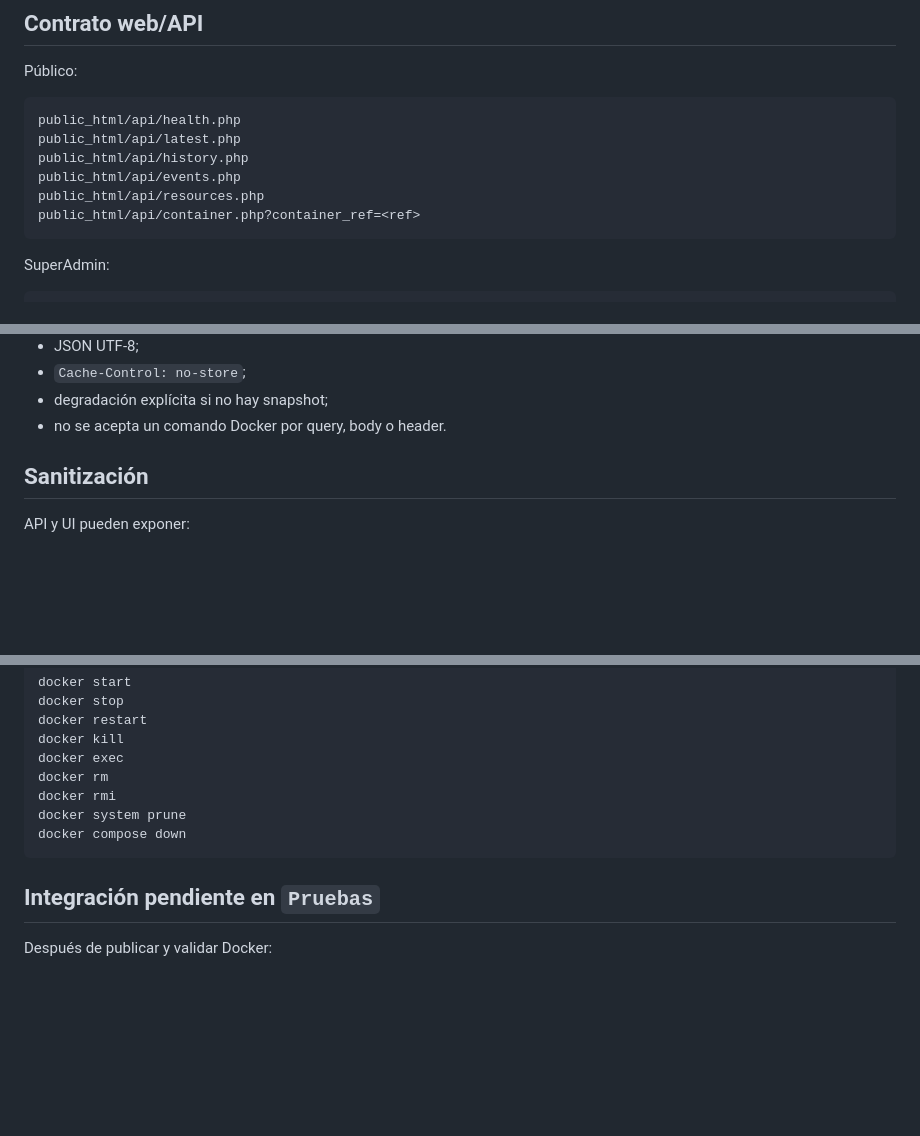
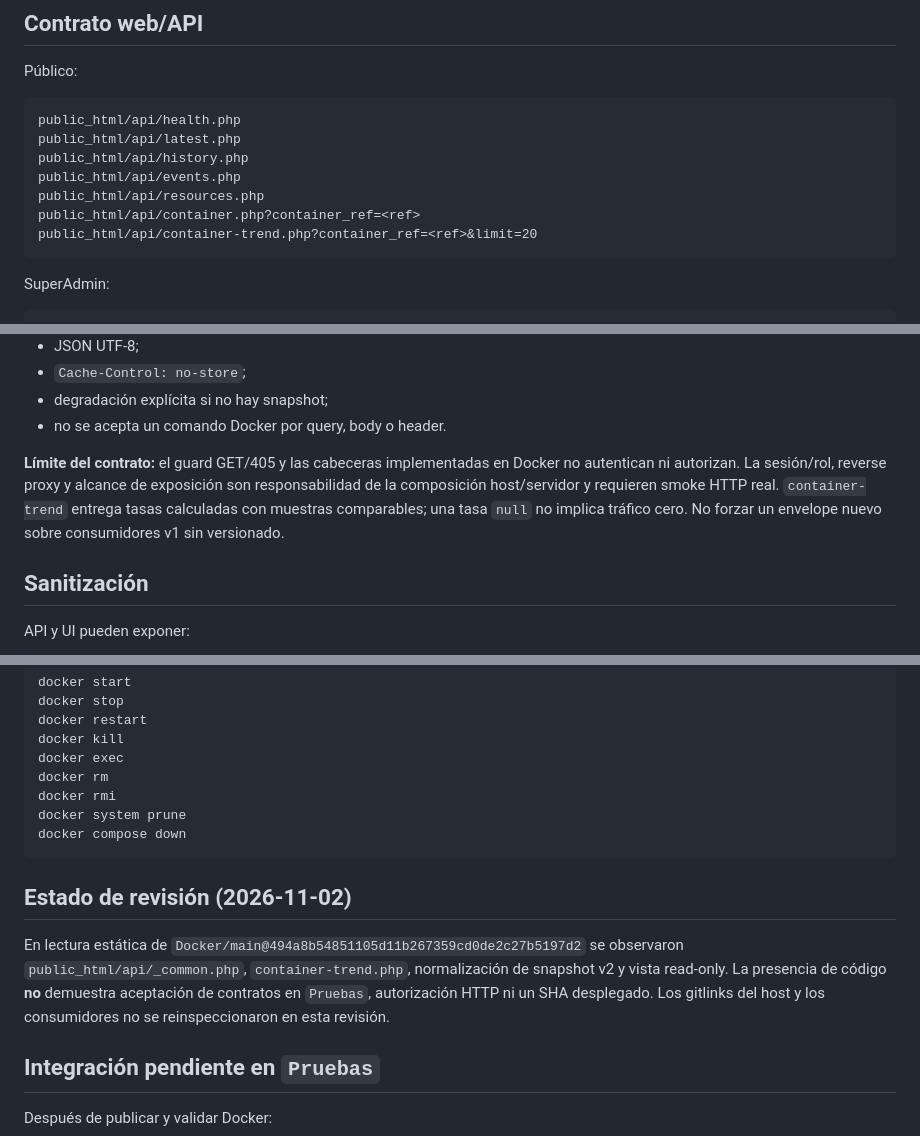
Before and after one commit to lucasborges2001/Docker, a Markdown page: docs/contrato-host-modulo.md, 3 parts joined by grey strips. Drawn GitHub-style; blank space fills up the shorter version.

Commit message:
docs(contract): document container trends and HTTP authorization boundary

````diff
--- a/docs/contrato-host-modulo.md
+++ b/docs/contrato-host-modulo.md
@@ -108,6 +108,7 @@ public_html/api/history.php
 public_html/api/events.php
 public_html/api/resources.php
 public_html/api/container.php?container_ref=<ref>
+public_html/api/container-trend.php?container_ref=<ref>&limit=20
 ```
 
 SuperAdmin:
@@ -129,6 +130,8 @@ Invariantes HTTP:
 - `Cache-Control: no-store`;
 - degradación explícita si no hay snapshot;
 - no se acepta un comando Docker por query, body o header.
+
+**Límite del contrato:** el guard GET/405 y las cabeceras implementadas en Docker no autentican ni autorizan. La sesión/rol, reverse proxy y alcance de exposición son responsabilidad de la composición host/servidor y requieren smoke HTTP real. `container-trend` entrega tasas calculadas con muestras comparables; una tasa `null` no implica tráfico cero. No forzar un envelope nuevo sobre consumidores v1 sin versionado.
 
 ## Sanitización
 
@@ -173,6 +176,10 @@ docker system prune
 docker compose down
 ```
 
+## Estado de revisión (2026-11-02)
+
+En lectura estática de `Docker/main@494a8b54851105d11b267359cd0de2c27b5197d2` se observaron `public_html/api/_common.php`, `container-trend.php`, normalización de snapshot v2 y vista read-only. La presencia de código **no** demuestra aceptación de contratos en `Pruebas`, autorización HTTP ni un SHA desplegado. Los gitlinks del host y los consumidores no se reinspeccionaron en esta revisión.
+
 ## Integración pendiente en `Pruebas`
 
 Después de publicar y validar Docker:
````
